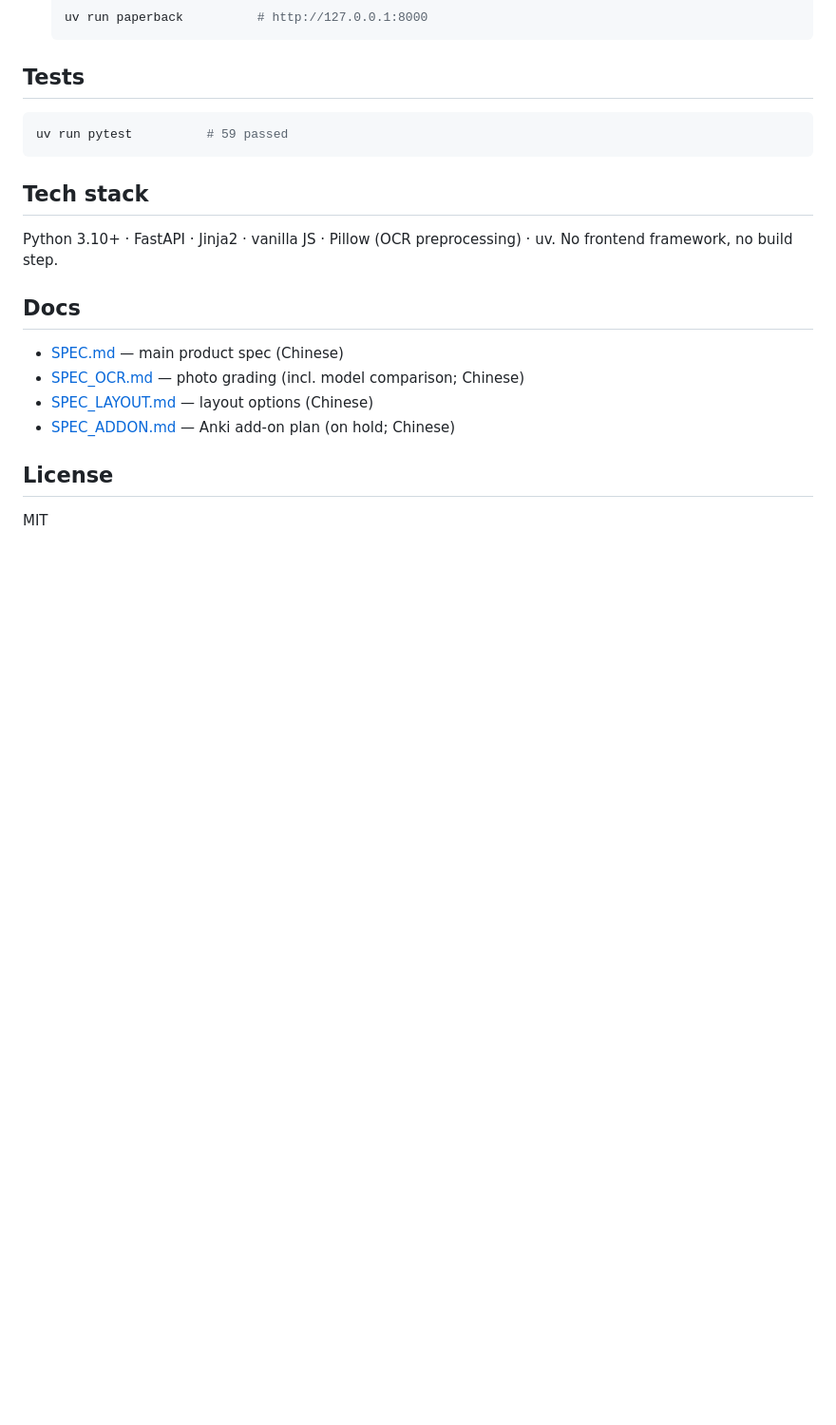
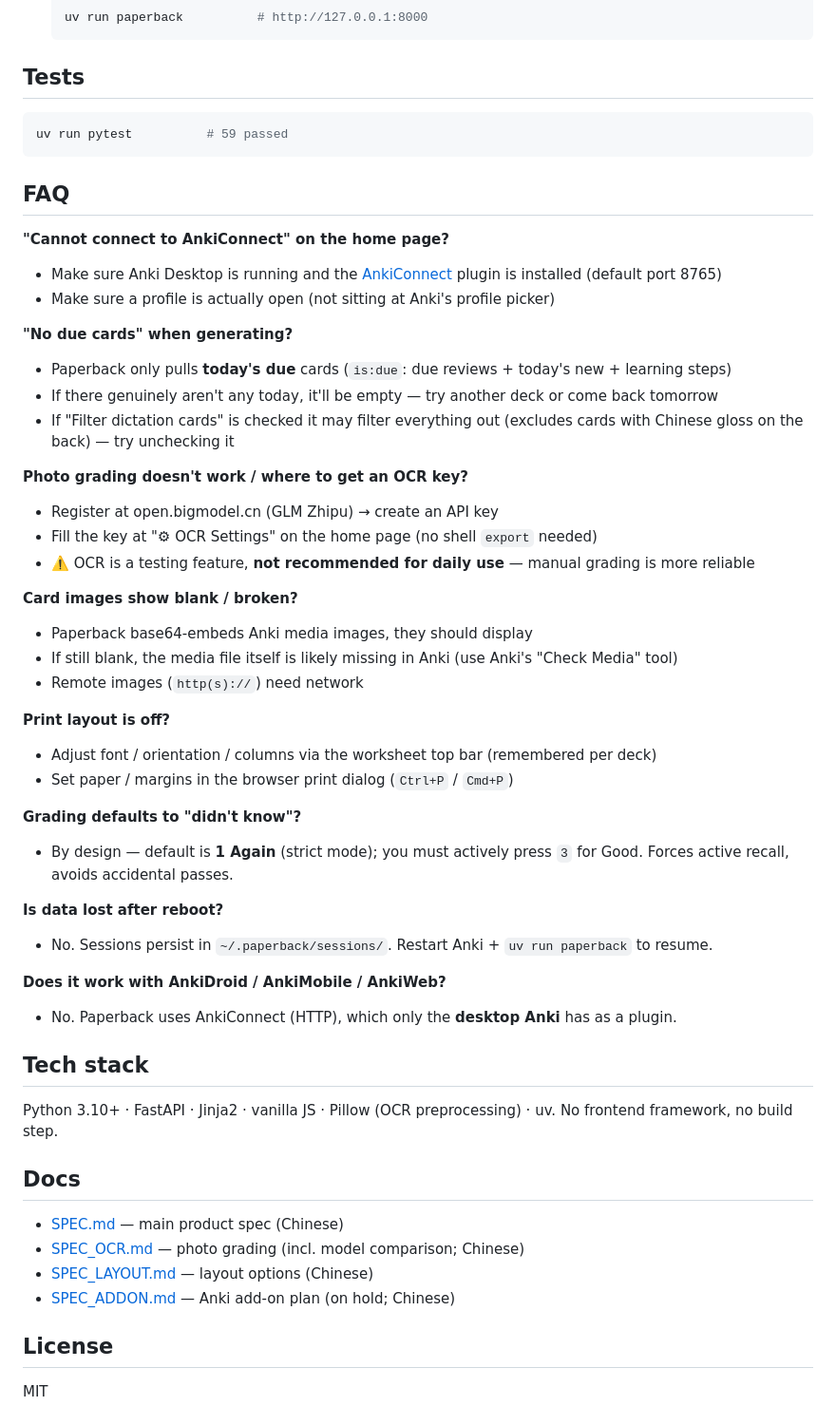
Before and after one commit to xmonkey/paperback, a Markdown page: README.en.md, the part around the change. Shown at 95% size. Rendered like a GitHub page; blank space fills up the shorter version.

Commit message:
docs(readme): 加 FAQ 段（中英两版，8 条常见问题）
覆盖：AnkiConnect 连接、无到期卡片、OCR key 申请、图片显示、打印排版、
严格模式默认、数据持久、平台支持（不支持 AnkiDroid/Mobile/Web）。

Co-Authored-By: Claude Opus 4.6 <noreply@anthropic.com>

````diff
--- a/README.en.md
+++ b/README.en.md
@@ -145,6 +145,40 @@ Code / deps / session data all live on disk. Two steps to restart:
 uv run pytest          # 59 passed
 ```
 
+## FAQ
+
+**"Cannot connect to AnkiConnect" on the home page?**
+- Make sure Anki Desktop is running and the [AnkiConnect](https://foosoft.net/projects/anki-connect/) plugin is installed (default port 8765)
+- Make sure a profile is actually open (not sitting at Anki's profile picker)
+
+**"No due cards" when generating?**
+- Paperback only pulls **today's due** cards (`is:due`: due reviews + today's new + learning steps)
+- If there genuinely aren't any today, it'll be empty — try another deck or come back tomorrow
+- If "Filter dictation cards" is checked it may filter everything out (excludes cards with Chinese gloss on the back) — try unchecking it
+
+**Photo grading doesn't work / where to get an OCR key?**
+- Register at open.bigmodel.cn (GLM Zhipu) → create an API key
+- Fill the key at "⚙ OCR Settings" on the home page (no shell `export` needed)
+- ⚠️ OCR is a testing feature, **not recommended for daily use** — manual grading is more reliable
+
+**Card images show blank / broken?**
+- Paperback base64-embeds Anki media images, they should display
+- If still blank, the media file itself is likely missing in Anki (use Anki's "Check Media" tool)
+- Remote images (`http(s)://`) need network
+
+**Print layout is off?**
+- Adjust font / orientation / columns via the worksheet top bar (remembered per deck)
+- Set paper / margins in the browser print dialog (`Ctrl+P` / `Cmd+P`)
+
+**Grading defaults to "didn't know"?**
+- By design — default is **1 Again** (strict mode); you must actively press `3` for Good. Forces active recall, avoids accidental passes.
+
+**Is data lost after reboot?**
+- No. Sessions persist in `~/.paperback/sessions/`. Restart Anki + `uv run paperback` to resume.
+
+**Does it work with AnkiDroid / AnkiMobile / AnkiWeb?**
+- No. Paperback uses AnkiConnect (HTTP), which only the **desktop Anki** has as a plugin.
+
 ## Tech stack
 
 Python 3.10+ · FastAPI · Jinja2 · vanilla JS · Pillow (OCR preprocessing) · uv. No frontend framework, no build step.
````
Also changed, not shown: README.md (+34 -0 lines).
